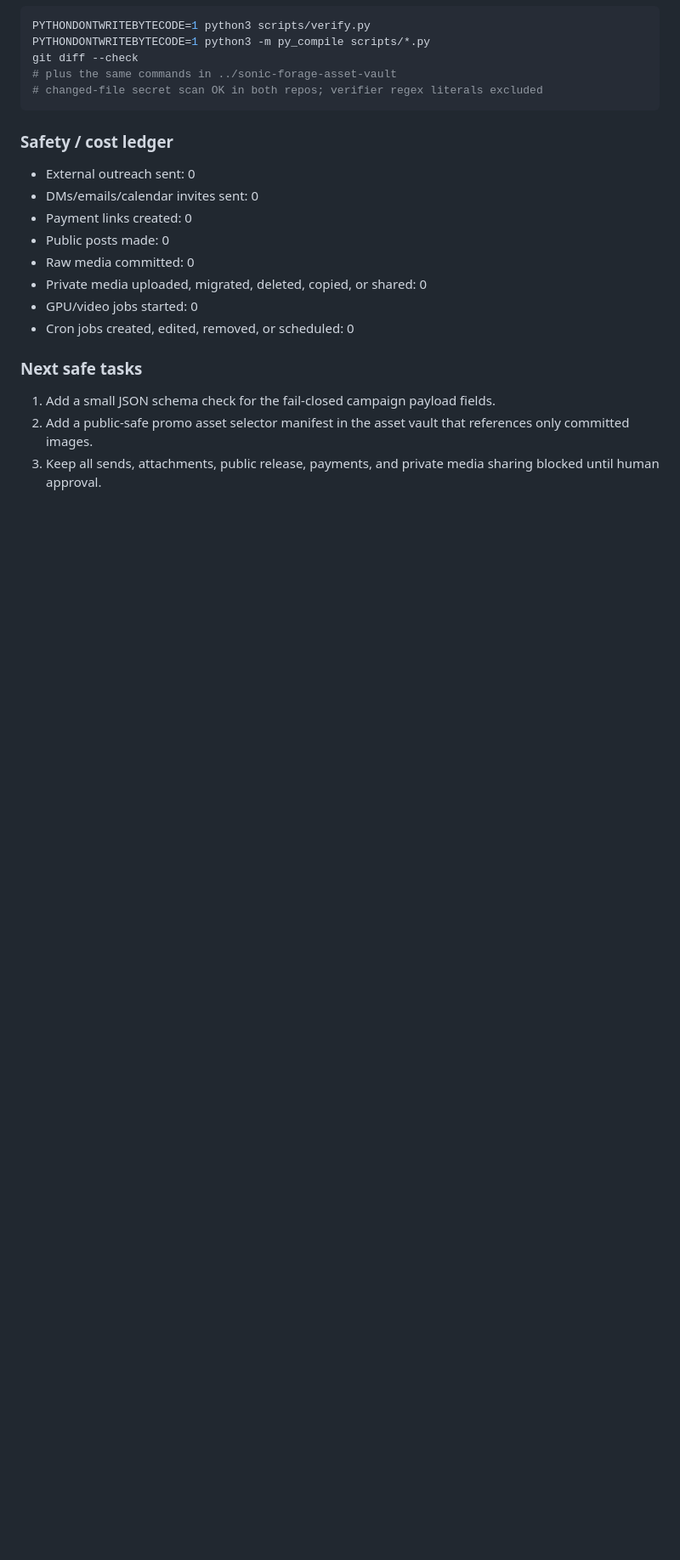
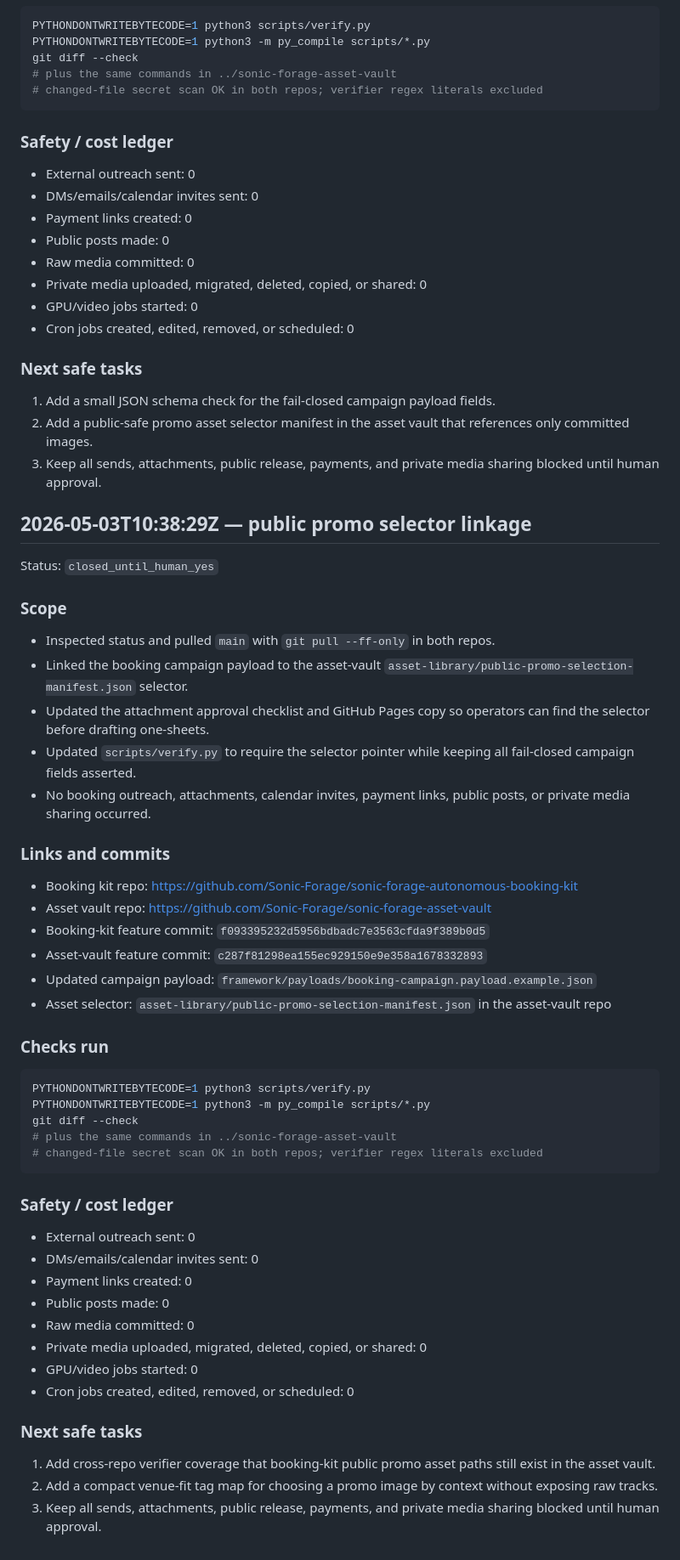
Before and after one commit to Sonic-Forage/sonic-forage-autonomous-booking-kit, a Markdown page: docs/reports/AUTONOMOUS_ASSET_BOOKING_BUILD_LOG.md, the part around the change. Shown at 85% size. Drawn GitHub-style; blank space fills up the shorter version.

Commit message:
docs: record promo selector booking receipt

````diff
--- a/docs/reports/AUTONOMOUS_ASSET_BOOKING_BUILD_LOG.md
+++ b/docs/reports/AUTONOMOUS_ASSET_BOOKING_BUILD_LOG.md
@@ -100,3 +100,51 @@ git diff --check
 1. Add a small JSON schema check for the fail-closed campaign payload fields.
 2. Add a public-safe promo asset selector manifest in the asset vault that references only committed images.
 3. Keep all sends, attachments, public release, payments, and private media sharing blocked until human approval.
+
+## 2026-05-03T10:38:29Z — public promo selector linkage
+
+Status: `closed_until_human_yes`
+
+### Scope
+
+- Inspected status and pulled `main` with `git pull --ff-only` in both repos.
+- Linked the booking campaign payload to the asset-vault `asset-library/public-promo-selection-manifest.json` selector.
+- Updated the attachment approval checklist and GitHub Pages copy so operators can find the selector before drafting one-sheets.
+- Updated `scripts/verify.py` to require the selector pointer while keeping all fail-closed campaign fields asserted.
+- No booking outreach, attachments, calendar invites, payment links, public posts, or private media sharing occurred.
+
+### Links and commits
+
+- Booking kit repo: https://github.com/Sonic-Forage/sonic-forage-autonomous-booking-kit
+- Asset vault repo: https://github.com/Sonic-Forage/sonic-forage-asset-vault
+- Booking-kit feature commit: `f093395232d5956bdbadc7e3563cfda9f389b0d5`
+- Asset-vault feature commit: `c287f81298ea155ec929150e9e358a1678332893`
+- Updated campaign payload: `framework/payloads/booking-campaign.payload.example.json`
+- Asset selector: `asset-library/public-promo-selection-manifest.json` in the asset-vault repo
+
+### Checks run
+
+```bash
+PYTHONDONTWRITEBYTECODE=1 python3 scripts/verify.py
+PYTHONDONTWRITEBYTECODE=1 python3 -m py_compile scripts/*.py
+git diff --check
+# plus the same commands in ../sonic-forage-asset-vault
+# changed-file secret scan OK in both repos; verifier regex literals excluded
+```
+
+### Safety / cost ledger
+
+- External outreach sent: 0
+- DMs/emails/calendar invites sent: 0
+- Payment links created: 0
+- Public posts made: 0
+- Raw media committed: 0
+- Private media uploaded, migrated, deleted, copied, or shared: 0
+- GPU/video jobs started: 0
+- Cron jobs created, edited, removed, or scheduled: 0
+
+### Next safe tasks
+
+1. Add cross-repo verifier coverage that booking-kit public promo asset paths still exist in the asset vault.
+2. Add a compact venue-fit tag map for choosing a promo image by context without exposing raw tracks.
+3. Keep all sends, attachments, public release, payments, and private media sharing blocked until human approval.
````
